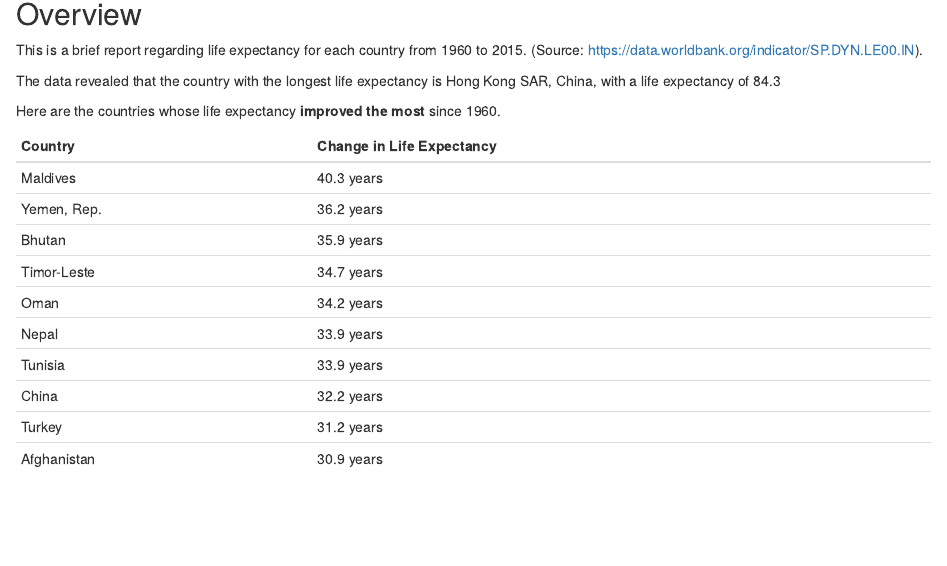
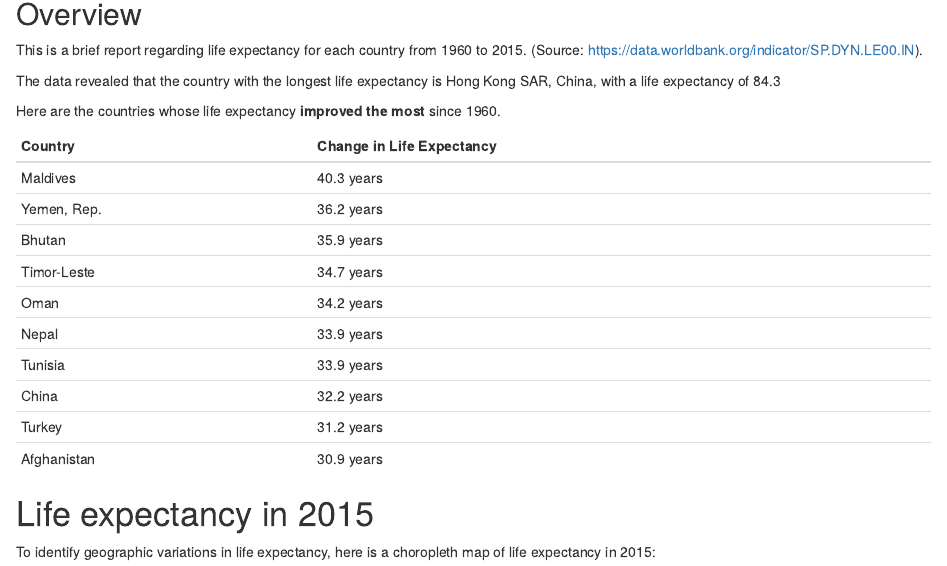
Before and after one commit to FaezehAHassani/R_exercises, an R Markdown document (index.Rmd): the page in a window 1100 px wide, from 140 px down. Rendered offline with R 4.5, knitr and Pandoc, with nearby package versions; some code elsewhere in the file could not run offline.

Commit message:
update index.Rmd file for making a report sourcing analysis.R

````diff
--- a/index.Rmd
+++ b/index.Rmd
@@ -23,3 +23,9 @@ Here are the countries whose life expectancy **improved the most** since 1960.
 #show the table with updated columns titles
 kable(top_10_gain, col.names = c("Country", "Change in Life Expectancy"))
 ```
+
+# Life expectancy in 2015
+To identify geographic variations in life expectancy, here is a choropleth map of life expectancy in 2015:
+
+```{r le_map, echo = FALSE}
+# create a render map using `rworldmap` package
````
